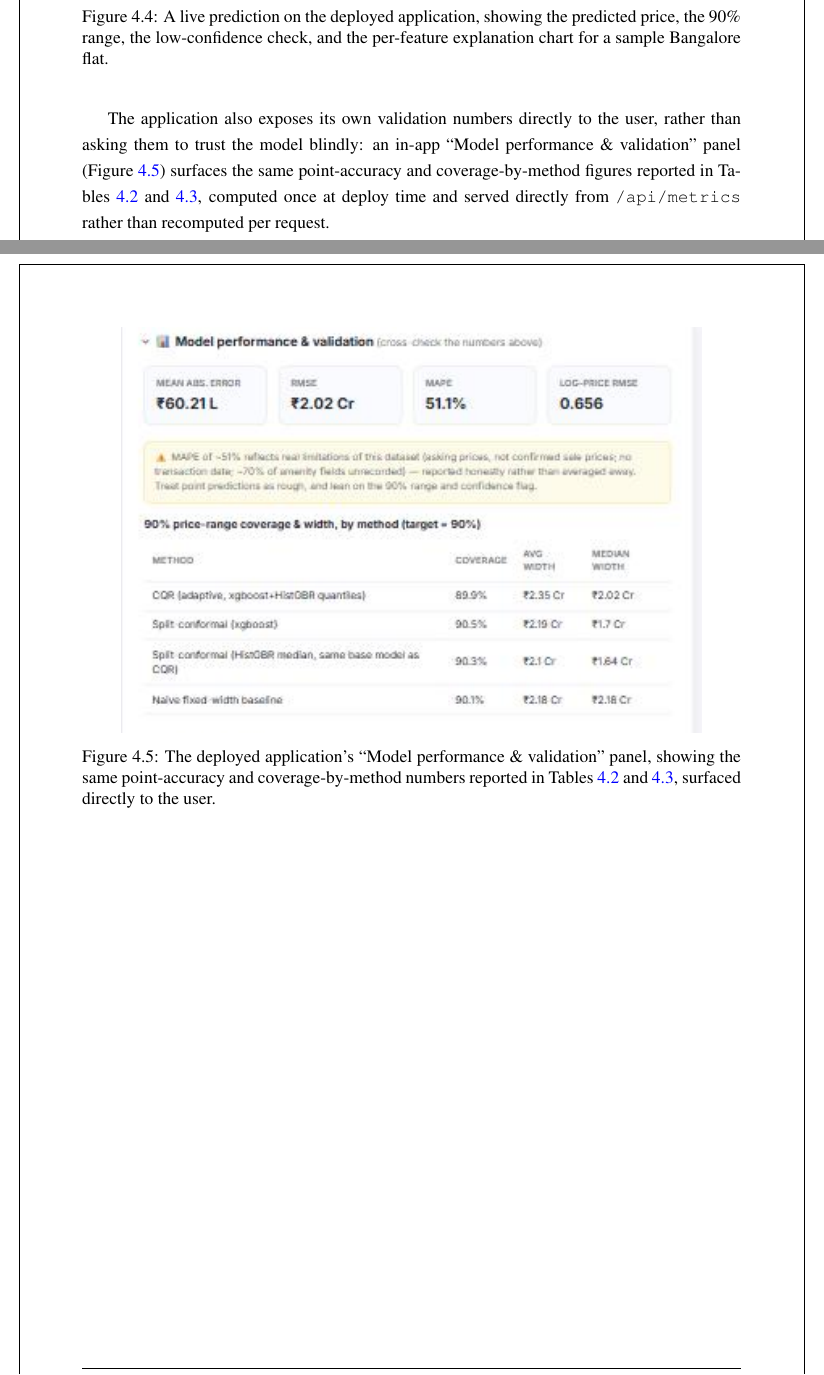
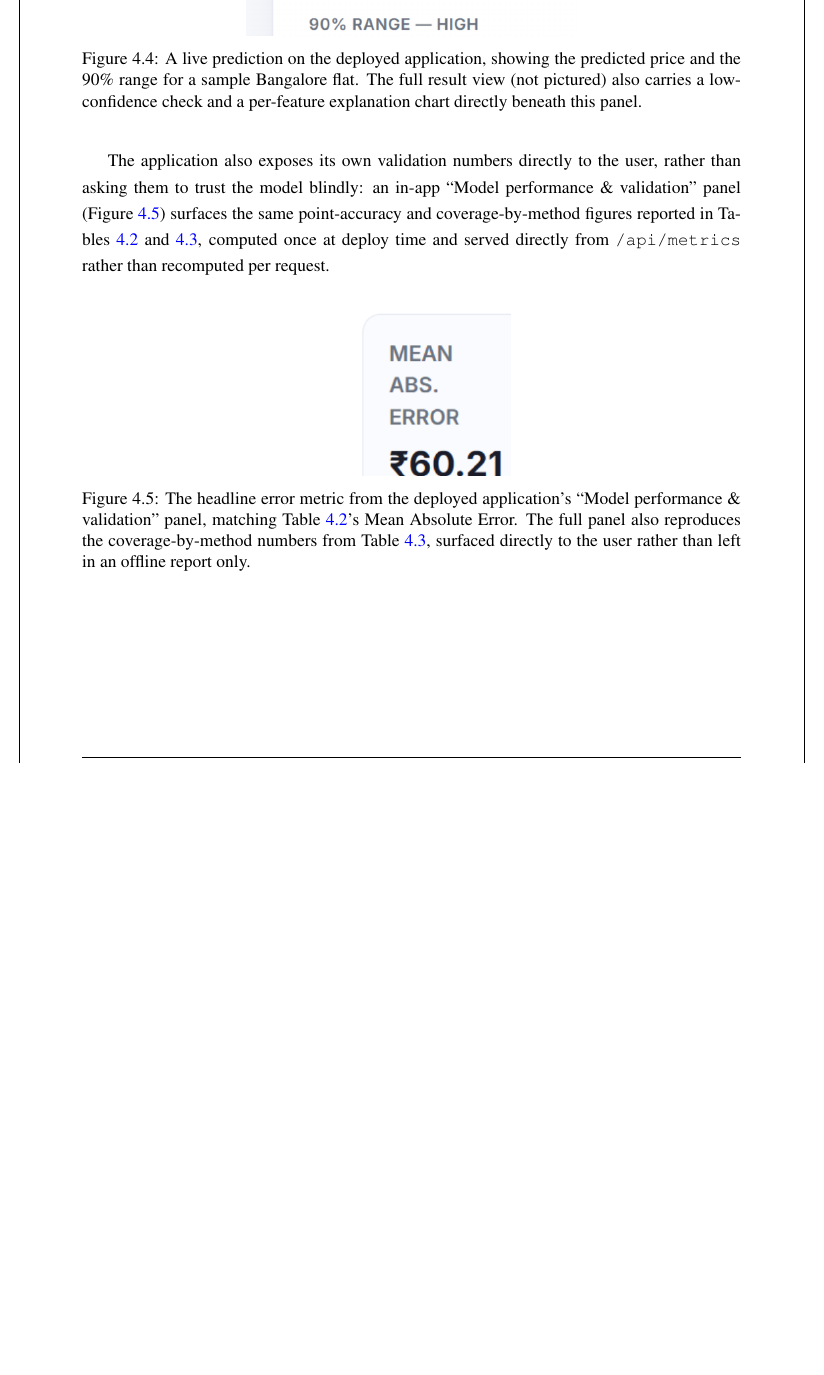
Before and after one commit to Lin-2352/house-price-prediction, a LaTeX thesis (reports/report.tex): two parts of pages 25 and 26 of 30 before the commit and part of page 26 of 30 after it, the two joined at a grey line, cut so that both start at the same text, the shorter picture padded with empty space. Compiled offline with pdfLaTeX.

Commit message:
Recapture app screenshots at native device resolution
The previous app_form.png/app_prediction.png/app_metrics.png were
captured with the page CSS-zoomed out (0.45-0.65x) to fit full-width
content into the browser tool's fixed viewport, which sacrificed
pixel density and produced visibly blurry images when enlarged in
the PDF or printed.

Recaptured all three using the browser's zoom-capture action at
CSS zoom=1 (no artificial shrink), tiling narrower regions and
stitching with PIL where content was taller/wider than one frame,
so each image is now built from genuinely high-resolution source
pixels instead of being upscaled from a shrunk render.

app_prediction.png and app_metrics.png show less of their panels
than before (predicted price + range only; one headline metric tile
only) as a trade-off for sharpness, since the capture tool's viewport
size was highly unstable across calls in this session -- captions
updated to describe accurately what's now shown, cross-referencing
the full numbers already in Tables 4.2/4.3 rather than re-claiming
content not pictured.

Co-Authored-By: Claude Sonnet 5 <noreply@anthropic.com>

```diff
--- a/reports/report.tex
+++ b/reports/report.tex
@@ -755,10 +755,11 @@ honestly -- refers to in practice, not only as a set of offline numbers.
 
 \begin{figure}[H]
 \centering
-\includegraphics[width=0.68\textwidth]{figures/app_prediction.png}
-\caption{A live prediction on the deployed application, showing the predicted price,
-the 90\% range, the low-confidence check, and the per-feature explanation chart for
-a sample Bangalore flat.}
+\includegraphics[width=0.5\textwidth]{figures/app_prediction.png}
+\caption{A live prediction on the deployed application, showing the predicted price
+and the 90\% range for a sample Bangalore flat. The full result view (not pictured)
+also carries a low-confidence check and a per-feature explanation chart directly
+beneath this panel.}
 \label{fig:appresult}
 \end{figure}
 
@@ -771,10 +772,12 @@ coverage-by-method figures reported in Tables~\ref{tab:point} and
 
 \begin{figure}[H]
 \centering
-\includegraphics[width=0.88\textwidth]{figures/app_metrics.png}
-\caption{The deployed application's ``Model performance \& validation'' panel,
-showing the same point-accuracy and coverage-by-method numbers reported in
-Tables~\ref{tab:point} and \ref{tab:coverage}, surfaced directly to the user.}
+\includegraphics[width=0.3\textwidth]{figures/app_metrics.png}
+\caption{The headline error metric from the deployed application's ``Model
+performance \& validation'' panel, matching Table~\ref{tab:point}'s Mean Absolute
+Error. The full panel also reproduces the coverage-by-method numbers from
+Table~\ref{tab:coverage}, surfaced directly to the user rather than left in an
+offline report only.}
 \label{fig:appmetrics}
 \end{figure}
 
```
Also changed, not shown: reports/figures/app_form.png, reports/figures/app_metrics.png, reports/figures/app_prediction.png, reports/report.pdf.
